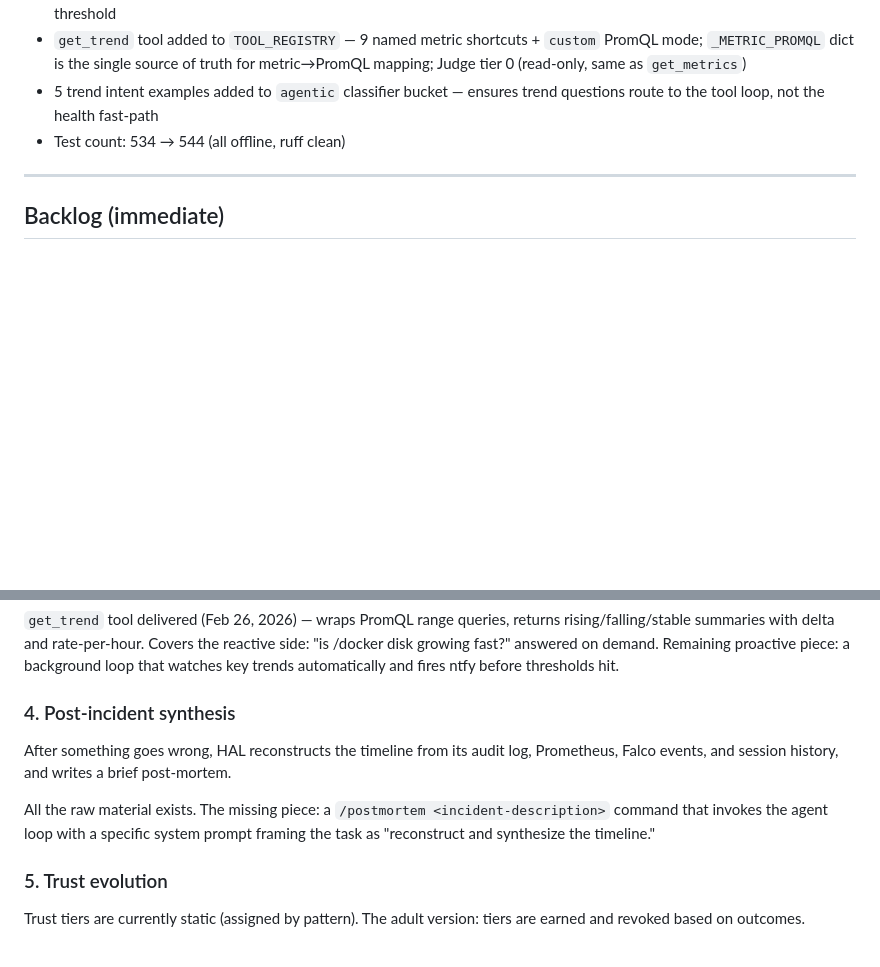
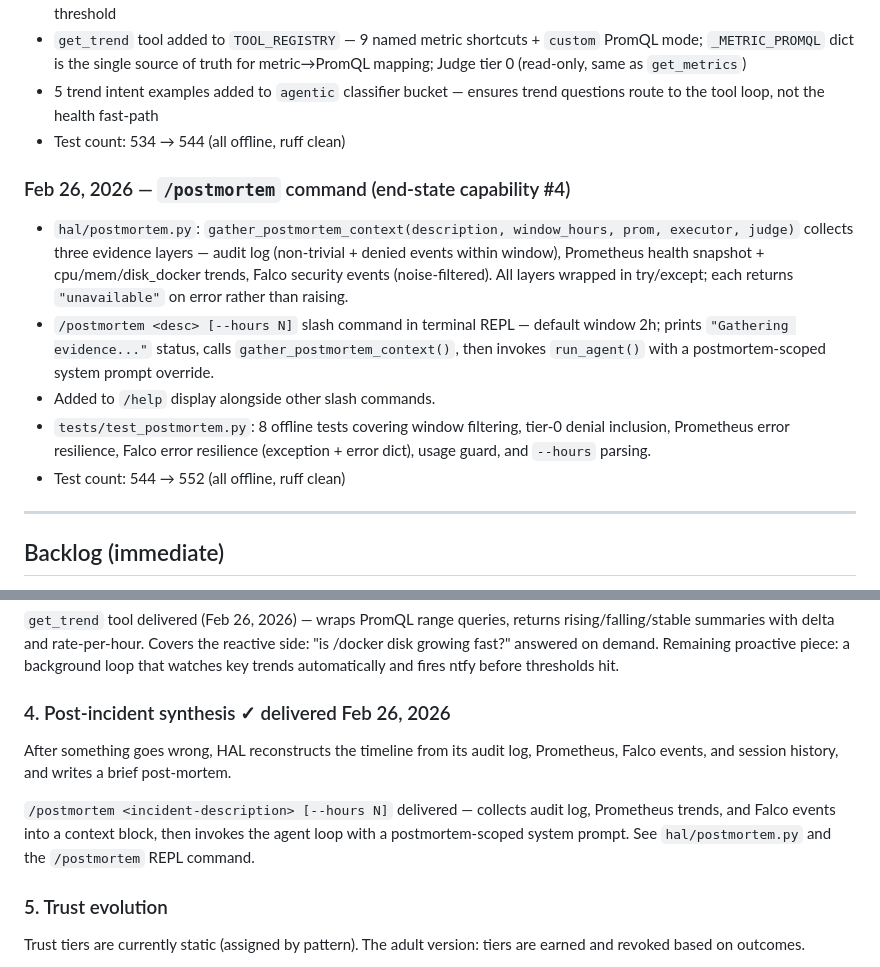
Before and after one commit to jeanpaul-source/orion, a Markdown page: ROADMAP.md, 2 parts joined by grey strips. GitHub-like rendering; blank space fills up the shorter version.

```diff
--- a/ROADMAP.md
+++ b/ROADMAP.md
@@ -181,6 +181,21 @@ Full two-pass review (structural + deep audit). 15 findings resolved (N1–N15,
   route to the tool loop, not the health fast-path
 - Test count: 534 → 544 (all offline, ruff clean)
 
+### Feb 26, 2026 — `/postmortem` command (end-state capability #4)
+
+- `hal/postmortem.py`: `gather_postmortem_context(description, window_hours, prom, executor, judge)`
+  collects three evidence layers — audit log (non-trivial + denied events within window),
+  Prometheus health snapshot + cpu/mem/disk_docker trends, Falco security events (noise-filtered).
+  All layers wrapped in try/except; each returns `"unavailable"` on error rather than raising.
+- `/postmortem <desc> [--hours N]` slash command in terminal REPL — default window 2h;
+  prints `"Gathering evidence..."` status, calls `gather_postmortem_context()`, then
+  invokes `run_agent()` with a postmortem-scoped system prompt override.
+- Added to `/help` display alongside other slash commands.
+- `tests/test_postmortem.py`: 8 offline tests covering window filtering, tier-0 denial
+  inclusion, Prometheus error resilience, Falco error resilience (exception + error dict),
+  usage guard, and `--hours` parsing.
+- Test count: 544 → 552 (all offline, ruff clean)
+
 ---
 
 ## Backlog (immediate)
@@ -250,14 +265,14 @@ rising/falling/stable summaries with delta and rate-per-hour. Covers the reactiv
 "is /docker disk growing fast?" answered on demand. Remaining proactive piece: a background
 loop that watches key trends automatically and fires ntfy before thresholds hit.
 
-### 4. Post-incident synthesis
+### 4. Post-incident synthesis ✓ delivered Feb 26, 2026
 
 After something goes wrong, HAL reconstructs the timeline from its audit log, Prometheus,
 Falco events, and session history, and writes a brief post-mortem.
 
-All the raw material exists. The missing piece: a `/postmortem <incident-description>`
-command that invokes the agent loop with a specific system prompt framing the task as
-"reconstruct and synthesize the timeline."
+`/postmortem <incident-description> [--hours N]` delivered — collects audit log, Prometheus
+trends, and Falco events into a context block, then invokes the agent loop with a
+postmortem-scoped system prompt. See `hal/postmortem.py` and the `/postmortem` REPL command.
 
 ### 5. Trust evolution
 
```
Also changed, not shown: CLAUDE.md (+2 -2 lines), CONTRIBUTING.md (+6 -6 lines).
